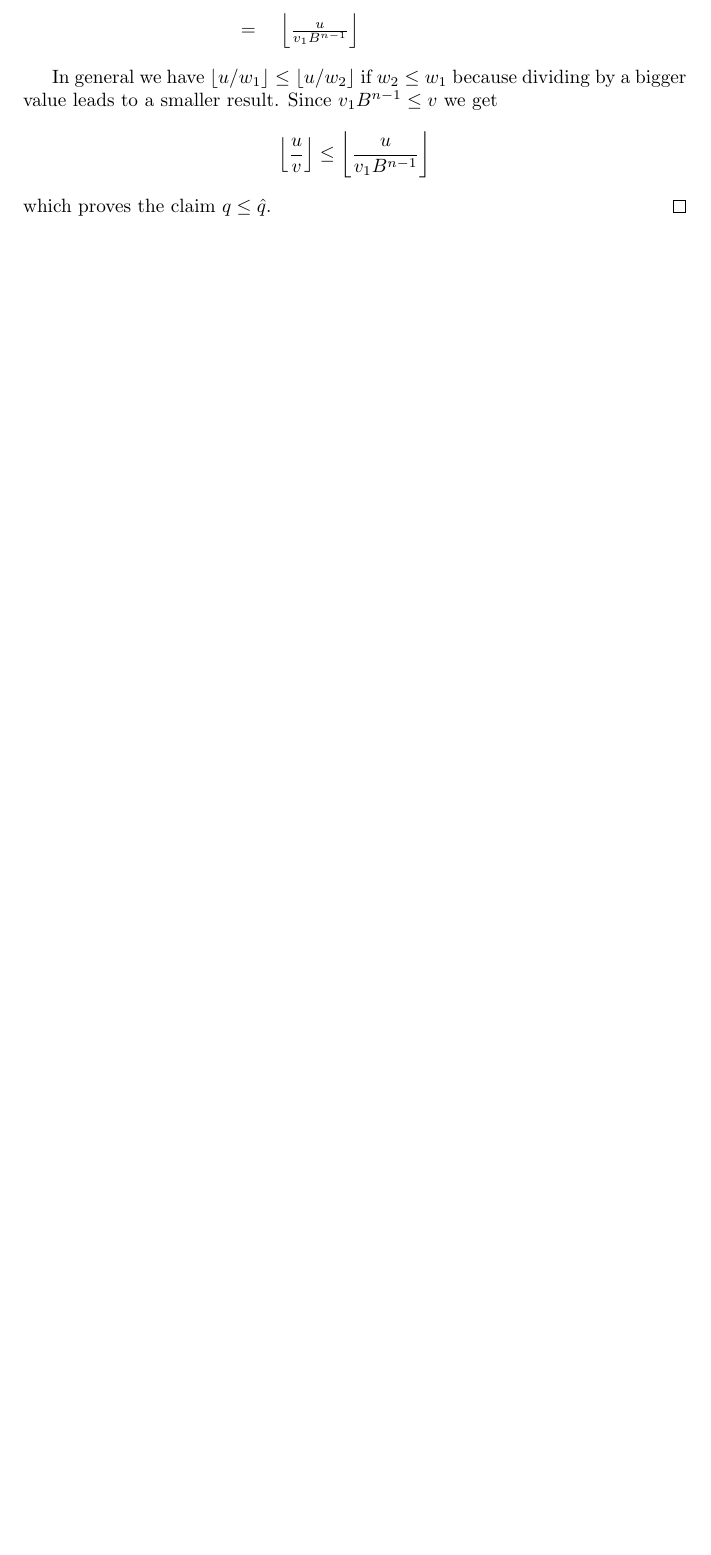
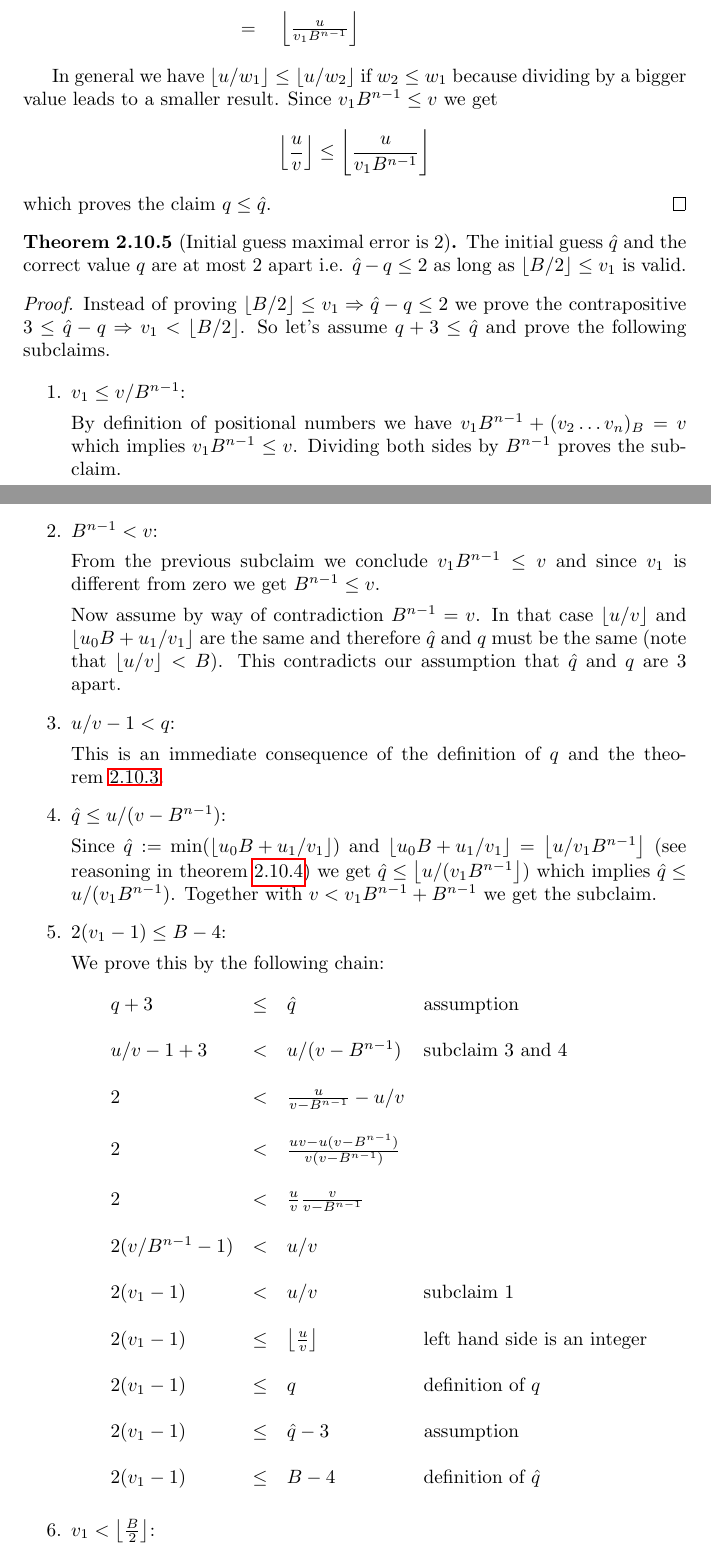
Before and after one commit to hbr/tex_alba_design, a LaTeX thesis (main_alba_design.tex, which reads lang-arithmetic.tex): part of page 131 of 223 before the commit and two parts of pages 131 and 132 of 225 after it, the two joined at a grey line, cut so that both start at the same text, the shorter picture padded with empty space. Compiled offline with pdfLaTeX.

Commit message:
Added another integer division theorem (error <= 2)
	modified:   lang-arithmetic.tex

```diff
--- a/lang-arithmetic.tex
+++ b/lang-arithmetic.tex
@@ -195,3 +196,103 @@ $$
         which proves the claim $q \le \hat{q}$.
     \end{proof}
 \end{theorem}
+
+
+\begin{theorem}[Initial guess maximal error is 2]
+    The initial guess $\hat q$ and the correct value $q$ are at most 2 apart
+    i.e. $\hat q - q \le 2$ as long as $\floor {B/2} \le v_1$ is valid.
+
+    \begin{proof}
+
+        Instead of proving $\floor{B/2} \le v_1 \imp \hat q - q \le 2$
+        we prove the contrapositive $3 \le \hat q - q \imp v_1 < \floor{B/2}$.
+        So let's assume $q + 3 \le \hat q$ and prove the following subclaims.
+
+        \begin{enumerate}
+            \item $v_1 \le v / B^{n-1}$:
+
+                By definition of positional numbers we have $v_1 B^{n-1} + (v_2
+                \ldots v_n)_B = v$ which implies $v_1 B^{n-1} \le v$. Dividing
+                both sides by $B^{n-1}$ proves the subclaim.
+
+            \item $B^{n-1} < v$:
+
+                From the previous subclaim we conclude $v_1 B^{n-1} \le v$ and
+                since $v_1$ is different from zero we get $B^{n-1} \le v$.
+
+                Now assume by way of contradiction $B^{n-1} = v$. In that case
+                $\floor{u / v}$ and $\floor{u_0 B + u_1 / v_1}$ are the same and
+                therefore $\hat q$ and $q$ must be the same (note that
+                $\floor{u/v} < B$). This contradicts our assumption that $\hat
+                q$ and $q$ are $3$ apart.
+
+            \item $u/v - 1 < q$:
+
+                This is an immediate consequence of the definition of $q$ and
+                the theorem~\ref{intdiv-theorem2}.
+
+            \item $\hat q \le u /(v - B^{n-1})$:
+
+                Since $\hat q := \text{min}(\floor{u_0 B + u_1 / v_1})$ and
+                $\floor{u_0 B + u_1 / v_1} = \floor {u / v_1 B^{n-1}}$ (see
+                reasoning in theorem~\ref{initial-guess-upper-bound}) we get
+                $\hat q \le \floor{u /(v_1 B^{n-1}})$ which implies
+                $\hat q \le u / (v_1 B^{n-1}) $. Together with $v < v_1 B^{n-1}
+                + B^{n-1}$ we get the subclaim.
+
+            \item $2 (v_1 - 1) \le B - 4$:
+
+                We prove this by the following chain:
+                $$
+                \begin{array}{llll}
+                    q + 3 &\le& \hat q      &\text{assumption}
+
+                    \\ \\
+
+                    u/v - 1 + 3 &<& u / (v - B^{n-1})
+                    &\text{subclaim 3 and 4}
+
+                    \\
+                    \\
+
+                    2 &<& \frac{u}{v - B^{n-1}} - u/v
+
+                    \\
+                    \\
+
+                    2 &<& \frac{u v - u (v - B^{n-1})}{v (v - B^{n-1})}
+
+                    \\
+                    \\
+
+                    2 &<& \frac{u}{v} \frac{v}{v - B^{n-1}}
+
+                    \\ \\
+
+                    2 (v/B^{n-1} - 1) &<& u/v
+
+                    \\ \\
+
+                    2 (v_1 - 1) &<& u/v  &\text{subclaim 1}
+
+                    \\ \\
+
+                    2 (v_1 - 1) &\le& \intdiv{u}{v}
+                    &\text{left hand side is an integer}
+
+                    \\ \\
+
+                    2 (v_1 - 1) &\le& q &\text{definition of $q$}
+
+                    \\ \\
+
+                    2 (v_1 - 1) &\le& \hat q - 3 &\text{assumption}
+
+                    \\ \\
+
+                    2 (v_1 - 1) &\le&  B - 4
+                    &\text{definition of $\hat q$}
+                \end{array}
+                $$
+
+            \item $v_1 < \intdiv{B}{2}$:
```
Also changed, not shown: lang-arithmetic.tex (27 more changed lines).
